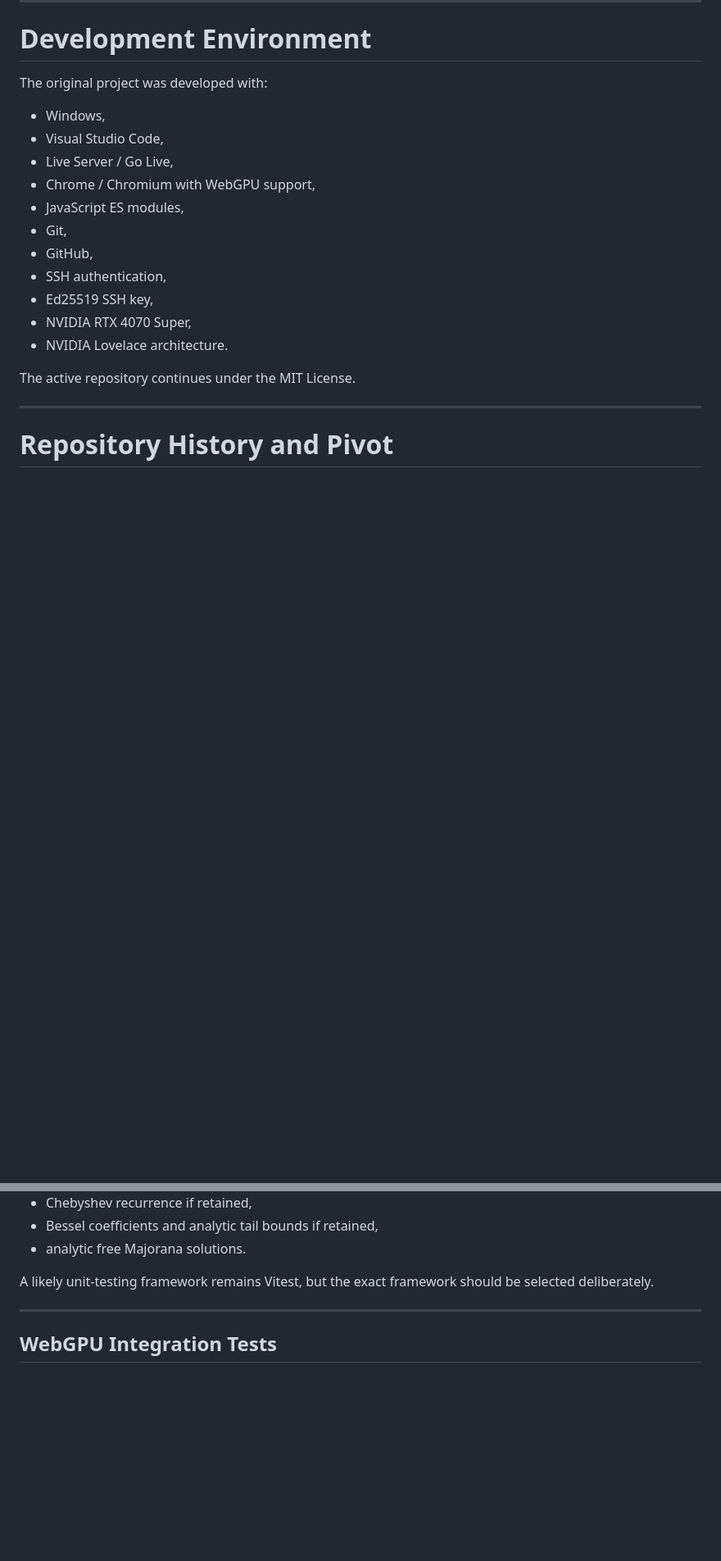
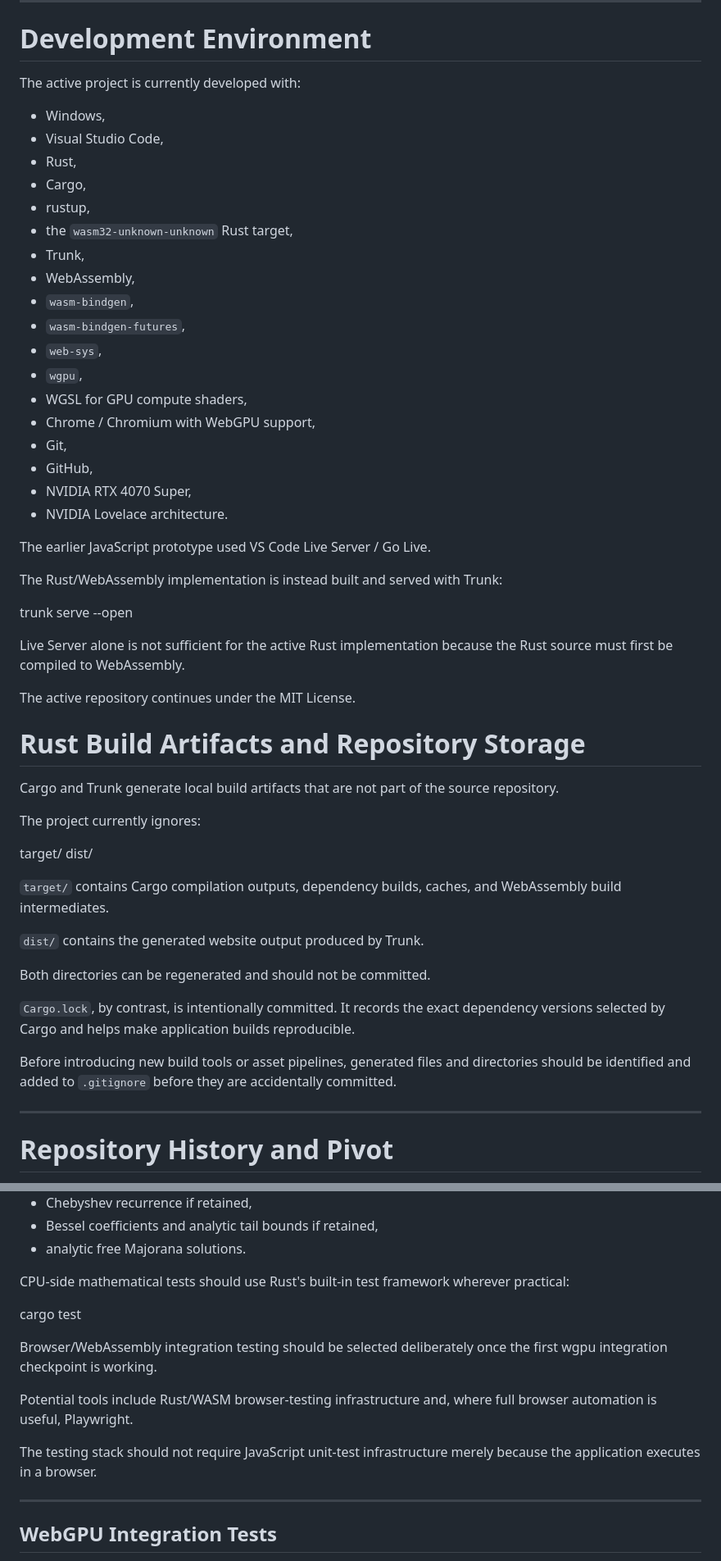
Before and after one commit to benjamincommeau2/majorana-wave-simulator, a Markdown page: README.md, 2 parts joined by grey strips. Shown at 82% size. Rendered like a GitHub page; blank space fills up the shorter version.

```diff
--- a/README.md
+++ b/README.md
@@ -870,22 +894,56 @@ This limit is another reason the physical wavefunction representation should rem
 
 # Development Environment
 
-The original project was developed with:
+The active project is currently developed with:
 
 - Windows,
 - Visual Studio Code,
-- Live Server / Go Live,
+- Rust,
+- Cargo,
+- rustup,
+- the `wasm32-unknown-unknown` Rust target,
+- Trunk,
+- WebAssembly,
+- `wasm-bindgen`,
+- `wasm-bindgen-futures`,
+- `web-sys`,
+- `wgpu`,
+- WGSL for GPU compute shaders,
 - Chrome / Chromium with WebGPU support,
-- JavaScript ES modules,
 - Git,
 - GitHub,
-- SSH authentication,
-- Ed25519 SSH key,
 - NVIDIA RTX 4070 Super,
 - NVIDIA Lovelace architecture.
 
+The earlier JavaScript prototype used VS Code Live Server / Go Live.
+
+The Rust/WebAssembly implementation is instead built and served with Trunk:
+
+trunk serve --open
+
+Live Server alone is not sufficient for the active Rust implementation because the Rust source must first be compiled to WebAssembly.
+
 The active repository continues under the MIT License.
 
+# Rust Build Artifacts and Repository Storage
+
+Cargo and Trunk generate local build artifacts that are not part of the source repository.
+
+The project currently ignores:
+
+target/
+dist/
+
+`target/` contains Cargo compilation outputs, dependency builds, caches, and WebAssembly build intermediates.
+
+`dist/` contains the generated website output produced by Trunk.
+
+Both directories can be regenerated and should not be committed.
+
+`Cargo.lock`, by contrast, is intentionally committed. It records the exact dependency versions selected by Cargo and helps make application builds reproducible.
+
+Before introducing new build tools or asset pipelines, generated files and directories should be identified and added to `.gitignore` before they are accidentally committed.
+
 ---
 
 # Repository History and Pivot
@@ -1023,7 +1123,15 @@ CPU-side tests should eventually cover:
 - Bessel coefficients and analytic tail bounds if retained,
 - analytic free Majorana solutions.
 
-A likely unit-testing framework remains Vitest, but the exact framework should be selected deliberately.
+CPU-side mathematical tests should use Rust's built-in test framework wherever practical:
+
+cargo test
+
+Browser/WebAssembly integration testing should be selected deliberately once the first wgpu integration checkpoint is working.
+
+Potential tools include Rust/WASM browser-testing infrastructure and, where full browser automation is useful, Playwright.
+
+The testing stack should not require JavaScript unit-test infrastructure merely because the application executes in a browser.
 
 ---
 
```
Also changed, not shown: other parts of README.md (+139 -46 lines).
